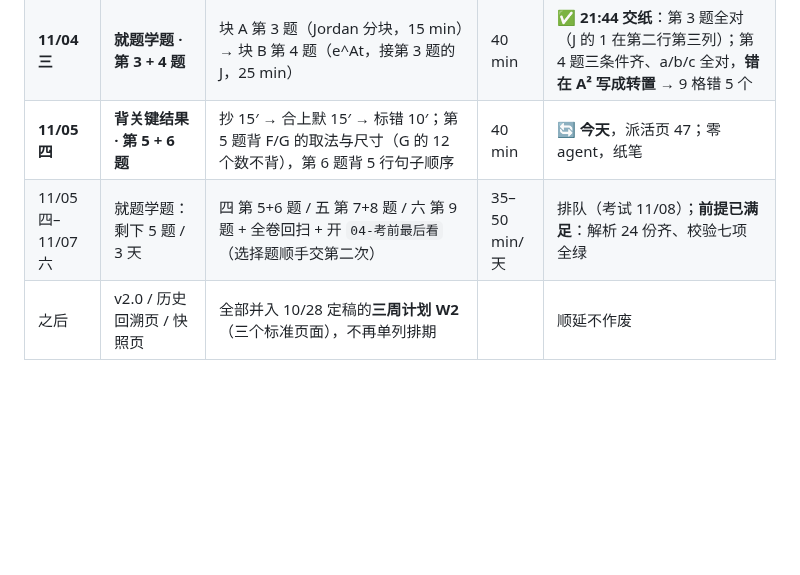
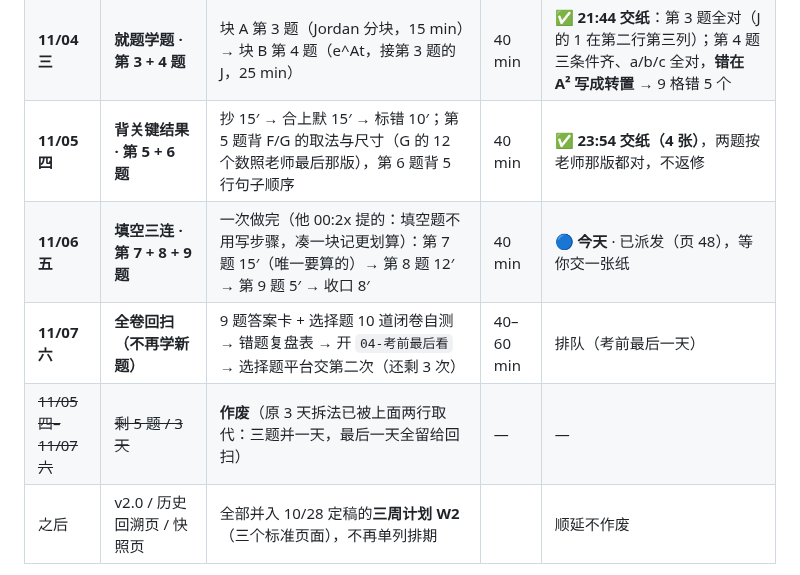
Before and after one commit to 123yuntian/Task-Card, a Markdown page: NOW.md, the part around one of its changes. Rendered like a GitHub page; blank space fills up the shorter version.

```diff
--- a/NOW.md
+++ b/NOW.md
@@ -60,8 +60,10 @@
 | 11/01 日下午 | （插队·高收益）选择题 10 道 | 10 题答案 + 判据整理成 `41-choice-1101.html`；第 3 题按平台判分订正 C→D；并入解析流水线（C01–C10） | 10 min | ✅ 已提交一次（9 对 1 错）→ **待用 D 再交一次刷满分**（剩 3 次机会） |
 | **11/02 一** | **就题学题 · 第 1 题（唯一硬主线）** | 块 A 第 1 题（核/值域/维数/基下矩阵，30 min）→ 块 B 第 2 题（线性性 + 非标准基，30 min，可挪明早）→ 选择题 5 min 选做 | 65 min | 🔄 **今天**，派活页 43；不做任何开发 |
 | **11/04 三** | **就题学题 · 第 3 + 4 题** | 块 A 第 3 题（Jordan 分块，15 min）→ 块 B 第 4 题（e^At，接第 3 题的 J，25 min） | 40 min | ✅ **21:44 交纸**：第 3 题全对（J 的 1 在第二行第三列）；第 4 题三条件齐、a/b/c 全对，**错在 A² 写成转置** → 9 格错 5 个 |
-| **11/05 四** | **背关键结果 · 第 5 + 6 题** | 抄 15′ → 合上默 15′ → 标错 10′；第 5 题背 F/G 的取法与尺寸（G 的 12 个数不背），第 6 题背 5 行句子顺序 | 40 min | 🔄 **今天**，派活页 47；零 agent，纸笔 |
-| 11/05 四–11/07 六 | 就题学题：剩下 5 题 / 3 天 | 四 第 5+6 题 / 五 第 7+8 题 / 六 第 9 题 + 全卷回扫 + 开 `04-考前最后看`（选择题顺手交第二次） | 35–50 min/天 | 排队（考试 11/08）；**前提已满足**：解析 24 份齐、校验七项全绿 |
+| **11/05 四** | **背关键结果 · 第 5 + 6 题** | 抄 15′ → 合上默 15′ → 标错 10′；第 5 题背 F/G 的取法与尺寸（G 的 12 个数照老师最后那版），第 6 题背 5 行句子顺序 | 40 min | ✅ **23:54 交纸（4 张）**，两题按老师那版都对，不返修 |
+| **11/06 五** | **填空三连 · 第 7 + 8 + 9 题** | 一次做完（他 00:2x 提的：填空题不用写步骤，凑一块记更划算）：第 7 题 15′（唯一要算的）→ 第 8 题 12′ → 第 9 题 5′ → 收口 8′ | 40 min | 🔵 **今天** · 已派发（页 48），等你交一张纸 |
+| **11/07 六** | **全卷回扫（不再学新题）** | 9 题答案卡 + 选择题 10 道闭卷自测 → 错题复盘表 → 开 `04-考前最后看` → 选择题平台交第二次（还剩 3 次） | 40–60 min | 排队（考前最后一天） |
+| ~~11/05 四–11/07 六~~ | ~~剩 5 题 / 3 天~~ | **作废**（原 3 天拆法已被上面两行取代：三题并一天，最后一天全留给回扫） | — | — |
 | 之后 | v2.0 / 历史回溯页 / 快照页 | 全部并入 10/28 定稿的**三周计划 W2**（三个标准页面），不再单列排期 | | 顺延不作废 |
 
 > 10/25 白天用户要求"三场全跑"（三个 commit），实际执行结果：**场 2 完整完成（两笔提交）**，
```
Also changed, not shown: other parts of NOW.md (+36 -4 lines).
